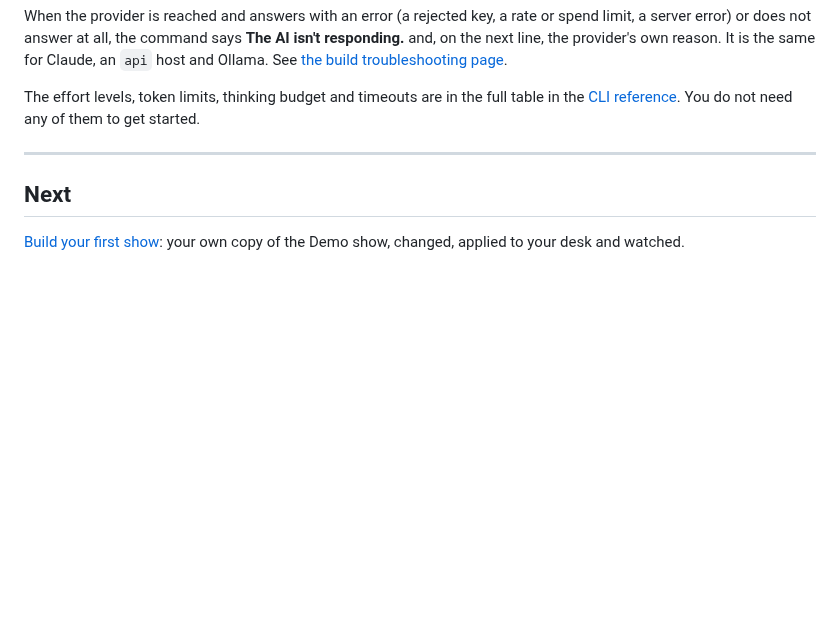
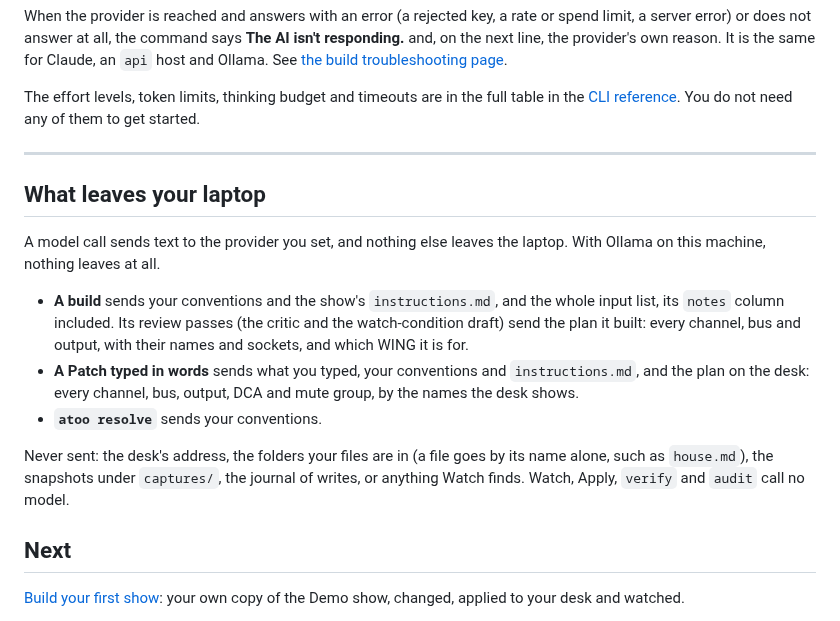
Before and after one commit to corourke/Atoo, a Markdown page: docs/user/ai-provider.md, the part around the change. Rendered like a GitHub page; blank space fills up the shorter version.

Commit message:
Docs: refresh the user guide

```diff
--- a/docs/user/ai-provider.md
+++ b/docs/user/ai-provider.md
@@ -127,6 +127,16 @@ The effort levels, token limits, thinking budget and timeouts are in the full ta
 
 ---
 
+## What leaves your laptop
+
+A model call sends text to the provider you set, and nothing else leaves the laptop. With Ollama on this machine, nothing leaves at all.
+
+- **A build** sends your conventions and the show's `instructions.md`, and the whole input list, its `notes` column included. Its review passes (the critic and the watch-condition draft) send the plan it built: every channel, bus and output, with their names and sockets, and which WING it is for.
+- **A Patch typed in words** sends what you typed, your conventions and `instructions.md`, and the plan on the desk: every channel, bus, output, DCA and mute group, by the names the desk shows.
+- **`atoo resolve`** sends your conventions.
+
+Never sent: the desk's address, the folders your files are in (a file goes by its name alone, such as `house.md`), the snapshots under `captures/`, the journal of writes, or anything Watch finds. Watch, Apply, `verify` and `audit` call no model.
+
 ## Next
 
 [Build your first show](change-the-demo.md): your own copy of the Demo show, changed, applied to your desk and watched.
```
